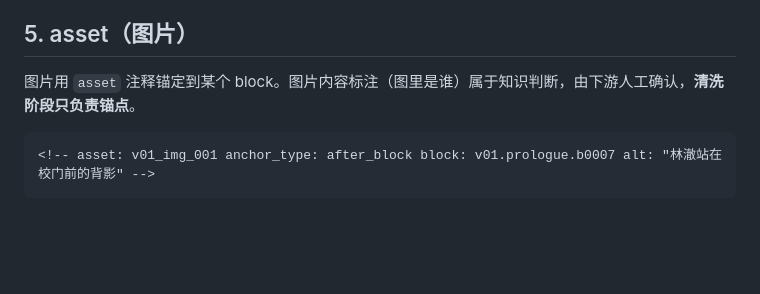
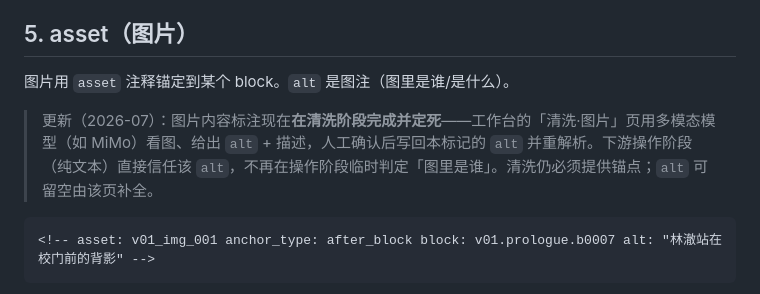
Before and after one commit to Persenz1/novel-companion, a Markdown page: cleaning/markdown-spec.md, the part around the change. Rendered like a GitHub page; blank space fills up the shorter version.

Commit message:
Document cleaning image-annotation and vision integration
Update status and the cleaning markdown-spec to reflect that image
identity is now pinned during cleaning (MiMo + human confirm) rather than
deferred to the operation stage.

Co-Authored-By: Claude Opus 4.8 <noreply@anthropic.com>

````diff
--- a/cleaning/markdown-spec.md
+++ b/cleaning/markdown-spec.md
@@ -76,7 +76,9 @@ scene 是「场景」，**不是防剧透边界，也不是复核单位**，只
 
 ## 5. asset（图片）
 
-图片用 `asset` 注释锚定到某个 block。图片内容标注（图里是谁）属于知识判断，由下游人工确认，**清洗阶段只负责锚点**。
+图片用 `asset` 注释锚定到某个 block。`alt` 是图注（图里是谁/是什么）。
+
+> 更新（2026-07）：图片内容标注现在**在清洗阶段完成并定死**——工作台的「清洗·图片」页用多模态模型（如 MiMo）看图、给出 `alt` + 描述，人工确认后写回本标记的 `alt` 并重解析。下游操作阶段（纯文本）直接信任该 `alt`，不再在操作阶段临时判定「图里是谁」。清洗仍必须提供锚点；`alt` 可留空由该页补全。
 
 ```md
 <!-- asset: v01_img_001 anchor_type: after_block block: v01.prologue.b0007 alt: "林澈站在校门前的背影" -->
````
Also changed, not shown: docs/status.md (+2 -0 lines).
